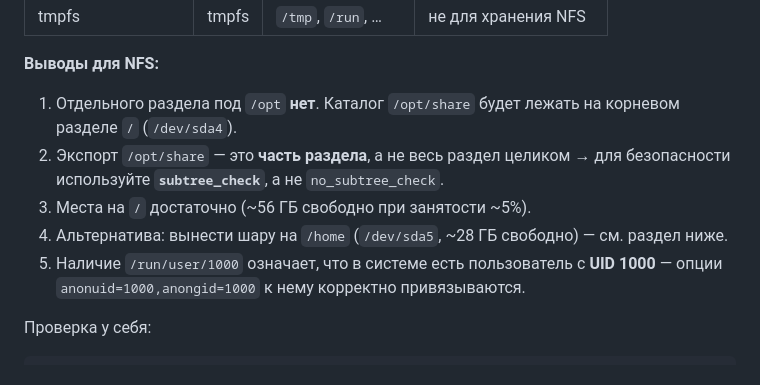
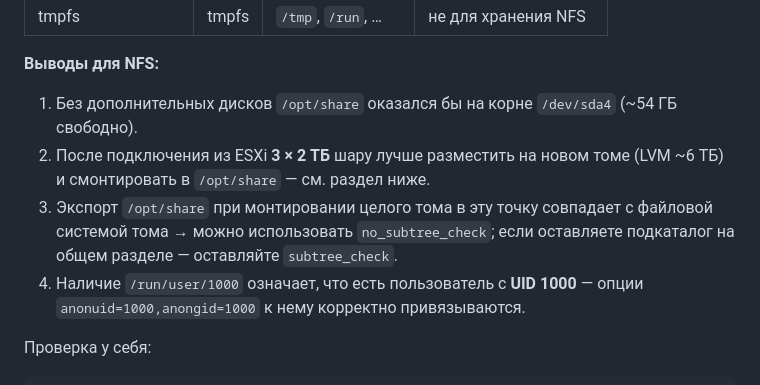
Before and after one commit to DanteALI1/proj, a Markdown page: docs/redos-8-nfs-setup.md, the part around the change. Rendered like a GitHub page.

Commit message:
Clarify NFS share placement on new ESXi volumes
Update disk-layout conclusions to prefer the 3x2TB LVM volume
for /opt/share instead of the small root filesystem.

Co-authored-by: DanteALI1 <DanteALI1@users.noreply.github.com>

```diff
--- a/docs/redos-8-nfs-setup.md
+++ b/docs/redos-8-nfs-setup.md
@@ -27,11 +27,10 @@
 
 **Выводы для NFS:**
 
-1. Отдельного раздела под `/opt` **нет**. Каталог `/opt/share` будет лежать на корневом разделе `/` (`/dev/sda4`).
-2. Экспорт `/opt/share` — это **часть раздела**, а не весь раздел целиком → для безопасности используйте **`subtree_check`**, а не `no_subtree_check`.
-3. Места на `/` достаточно (~56 ГБ свободно при занятости ~5%).
-4. Альтернатива: вынести шару на `/home` (`/dev/sda5`, ~28 ГБ свободно) — см. раздел ниже.
-5. Наличие `/run/user/1000` означает, что в системе есть пользователь с **UID 1000** — опции `anonuid=1000,anongid=1000` к нему корректно привязываются.
+1. Без дополнительных дисков `/opt/share` оказался бы на корне `/dev/sda4` (~54 ГБ свободно).
+2. После подключения из ESXi **3 × 2 ТБ** шару лучше разместить на новом томе (LVM ~6 ТБ) и смонтировать в `/opt/share` — см. раздел ниже.
+3. Экспорт `/opt/share` при монтировании целого тома в эту точку совпадает с файловой системой тома → можно использовать `no_subtree_check`; если оставляете подкаталог на общем разделе — оставляйте `subtree_check`.
+4. Наличие `/run/user/1000` означает, что есть пользователь с **UID 1000** — опции `anonuid=1000,anongid=1000` к нему корректно привязываются.
 
 Проверка у себя:
 
```
